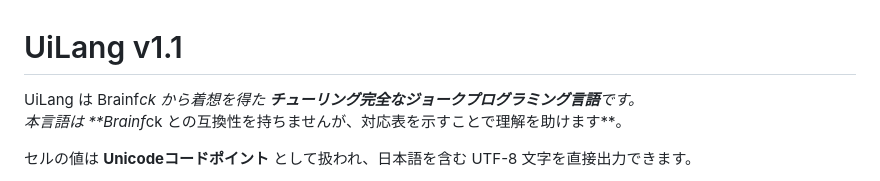
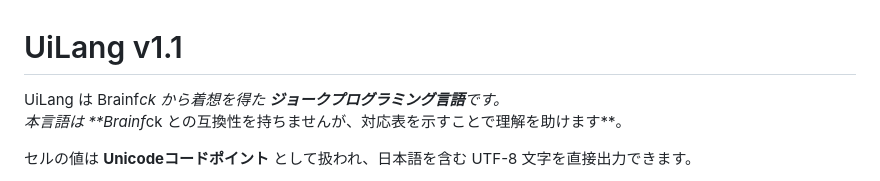
Before and after one commit to omossan7182t/.github.io.UiLang, a Markdown page: README.md, the part around the change. GitHub-like rendering.

```diff
--- a/README.md
+++ b/README.md
@@ -1,6 +1,6 @@
 # UiLang v1.1
 
-UiLang は Brainf*ck から着想を得た **チューリング完全なジョークプログラミング言語**です。
+UiLang は Brainf*ck から着想を得た **ジョークプログラミング言語**です。
 本言語は **Brainf*ck との互換性を持ちませんが、対応表を示すことで理解を助けます**。
 
 セルの値は **Unicodeコードポイント** として扱われ、日本語を含む UTF-8 文字を直接出力できます。
```
